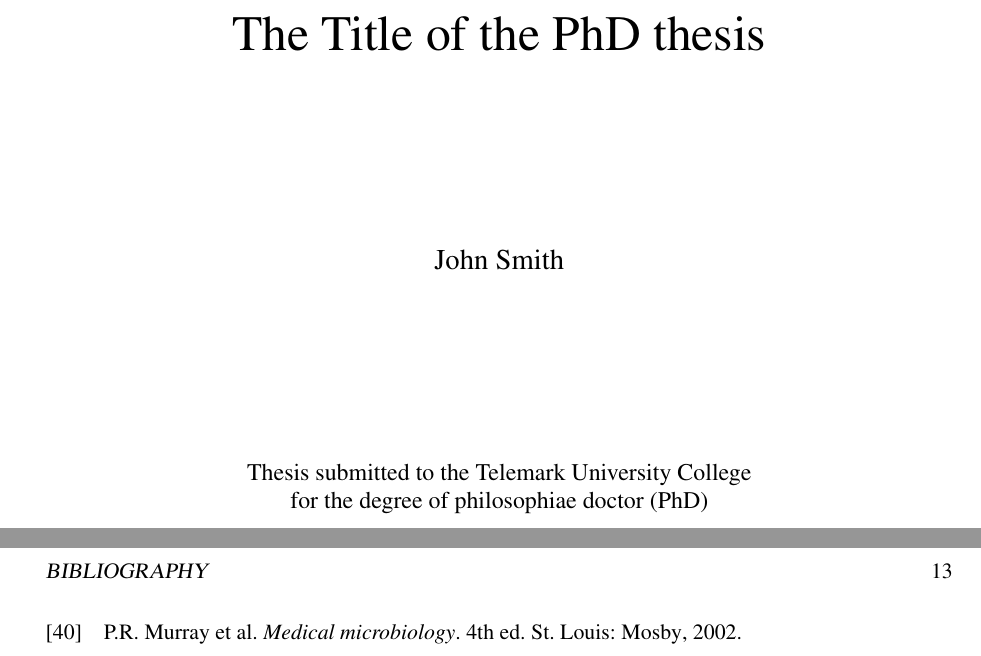
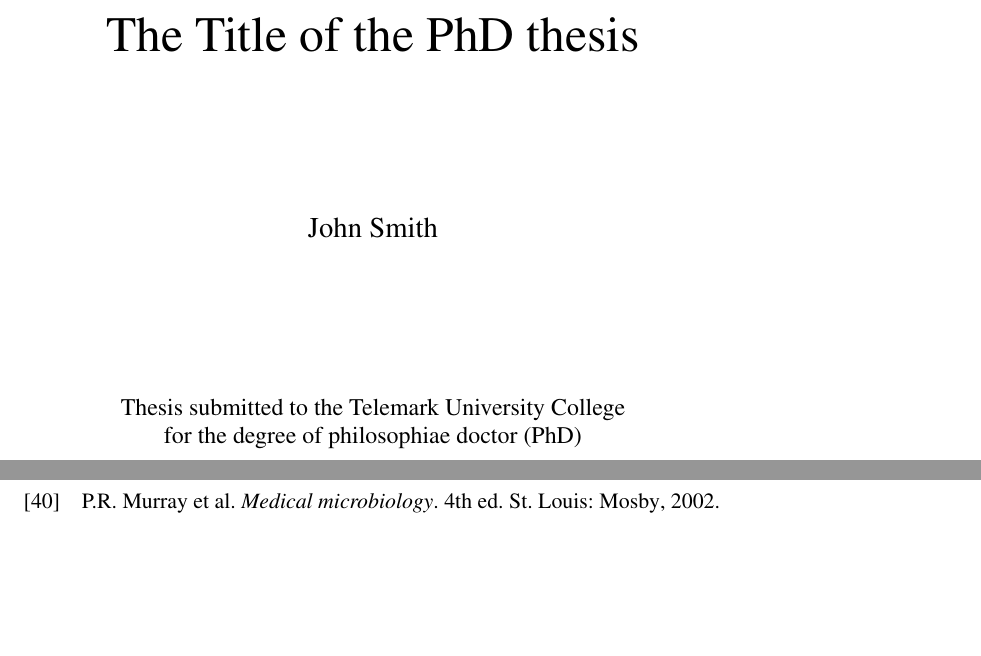
Before and after one commit to dietmarw/USN-LaTeX, a LaTeX thesis (PhDThesis/PhDThesis.tex): two parts of pages 1 and 29 of 41 before the commit and two parts of pages 1 and 31 of 43 after it, joined at a grey line, cut so that both start at the same text, the shorter picture padded with empty space. Compiled offline with pdfLaTeX.

Commit message:
Better only change the top and bottom margin.

```diff
--- a/PhDThesis/PhDThesis.tex
+++ b/PhDThesis/PhDThesis.tex
@@ -4,8 +4,8 @@
 \documentclass[11pt,openright]{book} %% use when print out will not be further scaled
 % \documentclass[12pt,openright]{book} %% use instead when print-out is scaled down to B5
 
-\usepackage[a4paper, margin=25mm]{geometry} %% use wider a4paper definition from geometry package
-% \usepackage[b5paper, margin=25mm]{geometry} %% use instead when print-out is in B5
+%\usepackage[a4paper, top=25mm, bottom=25mm]{geometry} %% use wider a4paper definition from geometry package
+\usepackage[b5paper, top=25mm, bottom=25mm]{geometry} %% use instead when print-out is in B5
 
 %% Character input setup, choose one of the following
 %% to be able to use western european special chars directly
```
